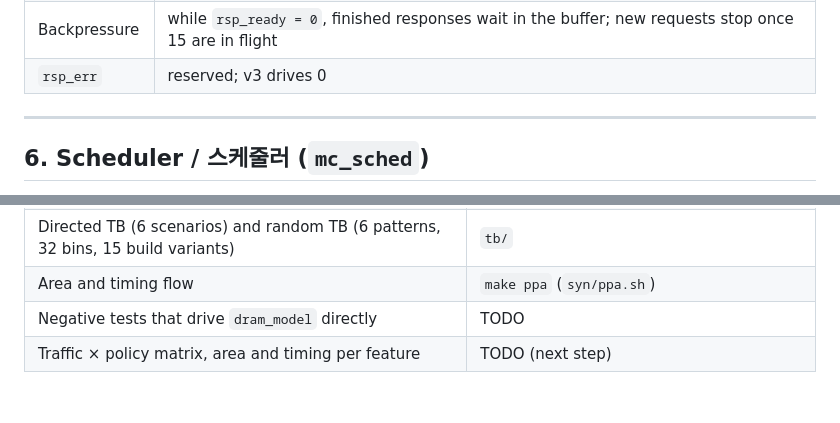
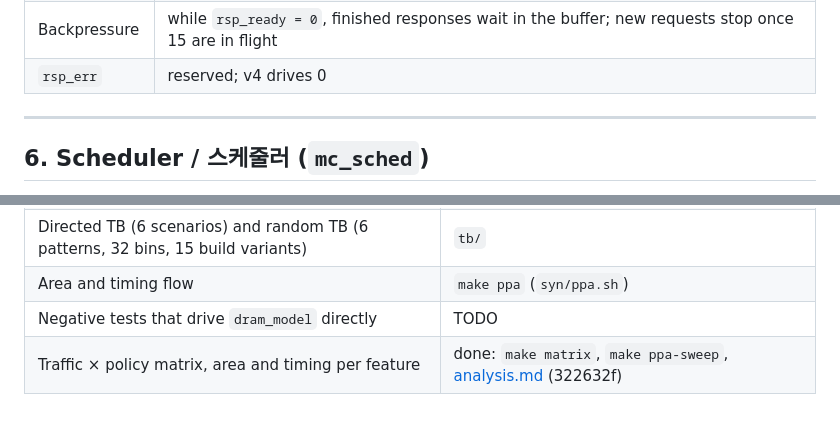
Before and after one commit to yhkwon-git/mini-dram-controller, a Markdown page: docs/spec.md, 2 parts joined by grey strips. Drawn GitHub-style.

```diff
--- a/docs/spec.md
+++ b/docs/spec.md
@@ -117,7 +117,7 @@ Simple valid/ready (`host_if` is a combinational pass-through).
 | Order | responses return in request order (`tag_retire`); requests finish out of order, and finished data waits in the 16-entry response buffer |
 | Complete | RD: when its data arrives (`RL`), or when it is accepted if forwarded. WR: when it is accepted (posted), with `rsp_rdata = 0` |
 | Backpressure | while `rsp_ready = 0`, finished responses wait in the buffer; new requests stop once 15 are in flight |
-| `rsp_err` | reserved; v3 drives 0 |
+| `rsp_err` | reserved; v4 drives 0 |
 
 ---
 
@@ -227,4 +227,4 @@ The owed counter runs whatever the traffic does, so every bank is refreshed once
 | Directed TB (6 scenarios) and random TB (6 patterns, 32 bins, 15 build variants) | `tb/` |
 | Area and timing flow | `make ppa` (`syn/ppa.sh`) |
 | Negative tests that drive `dram_model` directly | TODO |
-| Traffic × policy matrix, area and timing per feature | TODO (next step) |
+| Traffic × policy matrix, area and timing per feature | done: `make matrix`, `make ppa-sweep`, [analysis.md](analysis.md) (322632f) |
```
Also changed, not shown: README.md (+1 -2 lines), docs/images/wave_v4_forwarding.png, 2 other files.
